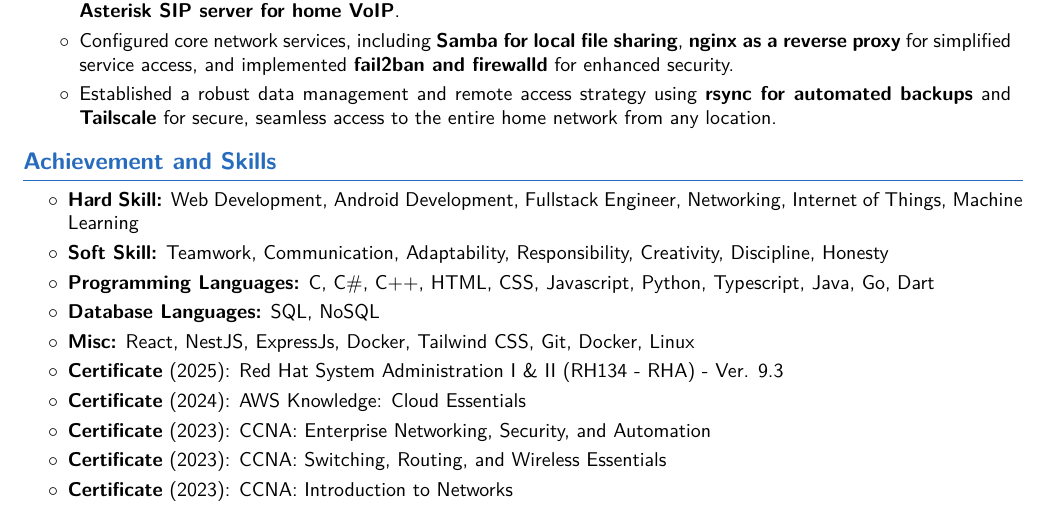
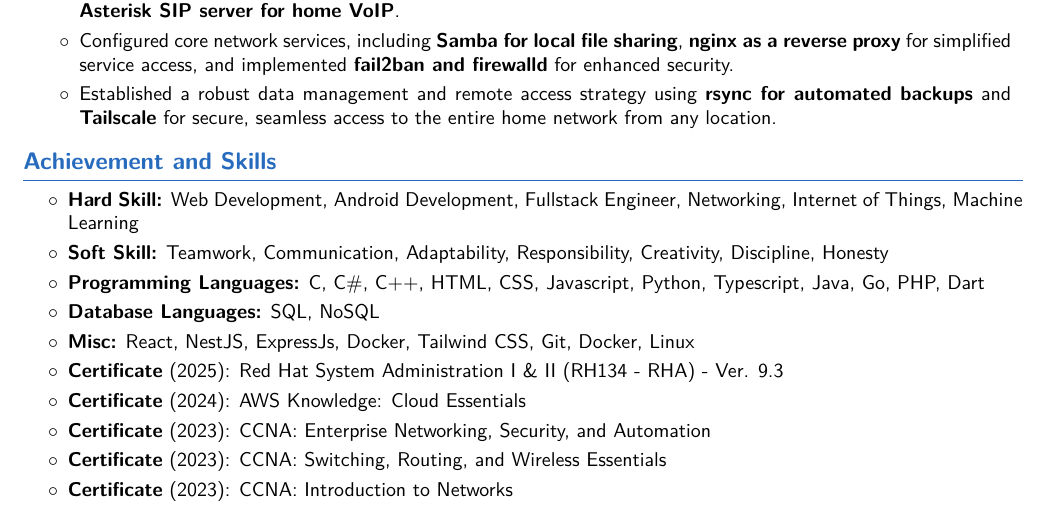
Before and after one commit to cattyman919/resume, a LaTeX CV (main_cv/main.tex, which reads main_cv/sections/Achivements_Skills.tex): part of page 2 of 2, cut so that both start at the same text. Compiled offline with pdfLaTeX.

Commit message:
added php

```diff
--- a/main_cv/sections/Achivements_Skills.tex
+++ b/main_cv/sections/Achivements_Skills.tex
@@ -4,7 +4,7 @@
 \begin{highlights}
     \item \textbf{Hard Skill:} Web Development, Android Development, Fullstack Engineer, Networking, Internet of Things, Machine Learning
     \item \textbf{Soft Skill:} Teamwork, Communication, Adaptability, Responsibility, Creativity, Discipline, Honesty
-    \item \textbf{Programming Languages:} C, C\#, C++, HTML, CSS, Javascript, Python, Typescript, Java, Go, Dart
+    \item \textbf{Programming Languages:} C, C\#, C++, HTML, CSS, Javascript, Python, Typescript, Java, Go, PHP, Dart
     \item \textbf{Database Languages:} SQL, NoSQL
     \item \textbf{Misc:} React, NestJS, ExpressJs, Docker, Tailwind CSS, Git, Docker, Linux
     \item \textbf{Certificate} (2025): Red Hat System Administration I \& II (RH134 - RHA) - Ver. 9.3
```
Also changed, not shown: bw_cv/sections/Achivements_Skills.tex (+1 -1 lines), out/Seno Pamungkas Rahman - CV (BW).pdf, out/Seno Pamungkas Rahman - CV.pdf, 1 other file.
